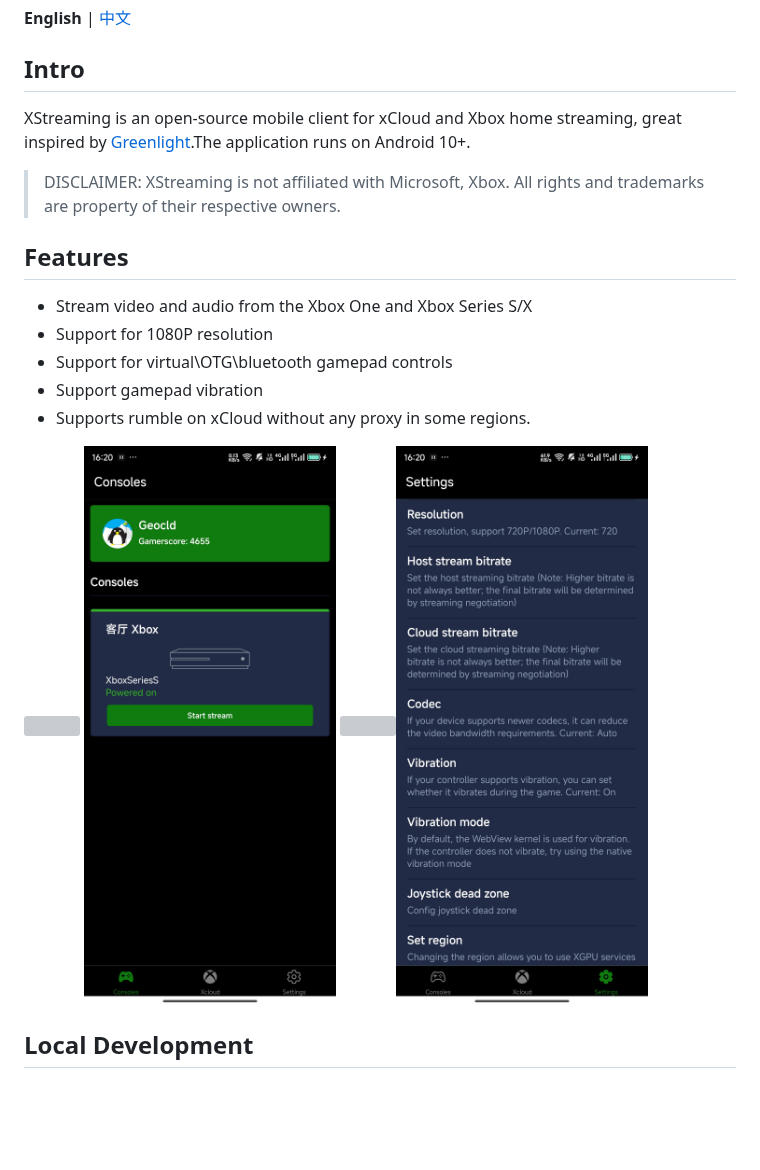
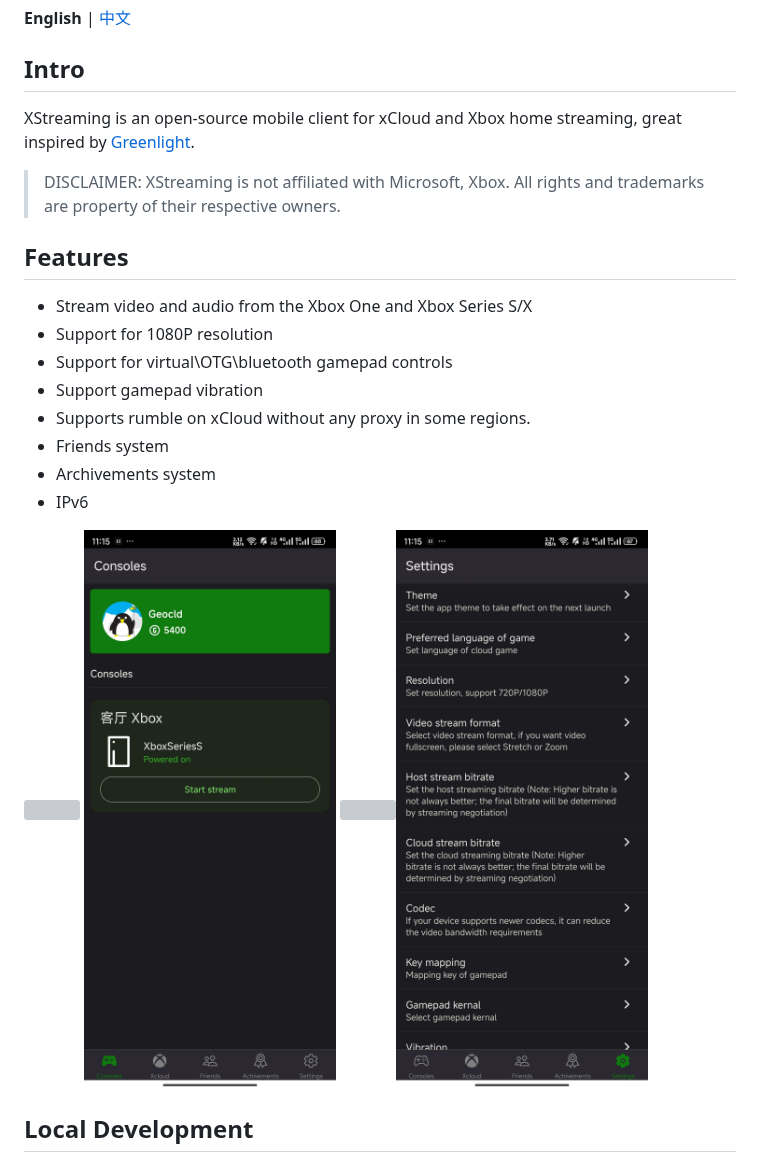
Before and after one commit to Geocld/XStreaming, a Markdown page: README.md, the part around the change. Rendered like a GitHub page; pictures changed too: images/home.jpg, images/settings.jpg; blank space fills up the shorter version; grey boxes are pictures that could not be loaded.

```diff
--- a/README.md
+++ b/README.md
@@ -12,7 +12,7 @@
 
 ## Intro
 
-XStreaming is an open-source mobile client for xCloud and Xbox home streaming, great inspired by [Greenlight](https://github.com/unknownskl/greenlight).The application runs on Android 10+.
+XStreaming is an open-source mobile client for xCloud and Xbox home streaming, great inspired by [Greenlight](https://github.com/unknownskl/greenlight).
 
 > DISCLAIMER: XStreaming is not affiliated with Microsoft, Xbox. All rights and trademarks are property of their respective owners.
 
@@ -23,6 +23,9 @@ XStreaming is an open-source mobile client for xCloud and Xbox home streaming, g
 - Support for virtual\OTG\bluetooth gamepad controls
 - Support gamepad vibration
 - Supports rumble on xCloud without any proxy in some regions.
+- Friends system
+- Archivements system
+- IPv6
 
 <img src="https://raw.githubusercontent.com/Geocld/XStreaming/main/images/game.jpg" width="400" />
 <img src="https://github.com/Geocld/XStreaming/blob/main/images/home.jpg" width="400" /> <img src="https://raw.githubusercontent.com/Geocld/XStreaming/main/images/xcloud.jpg" width="400" /><img src="https://raw.githubusercontent.com/Geocld/XStreaming/main/images/settings.jpg" width="400" />
```
Also changed, not shown: README.zh_CN.md (+6 -1 lines), 3 other files.
